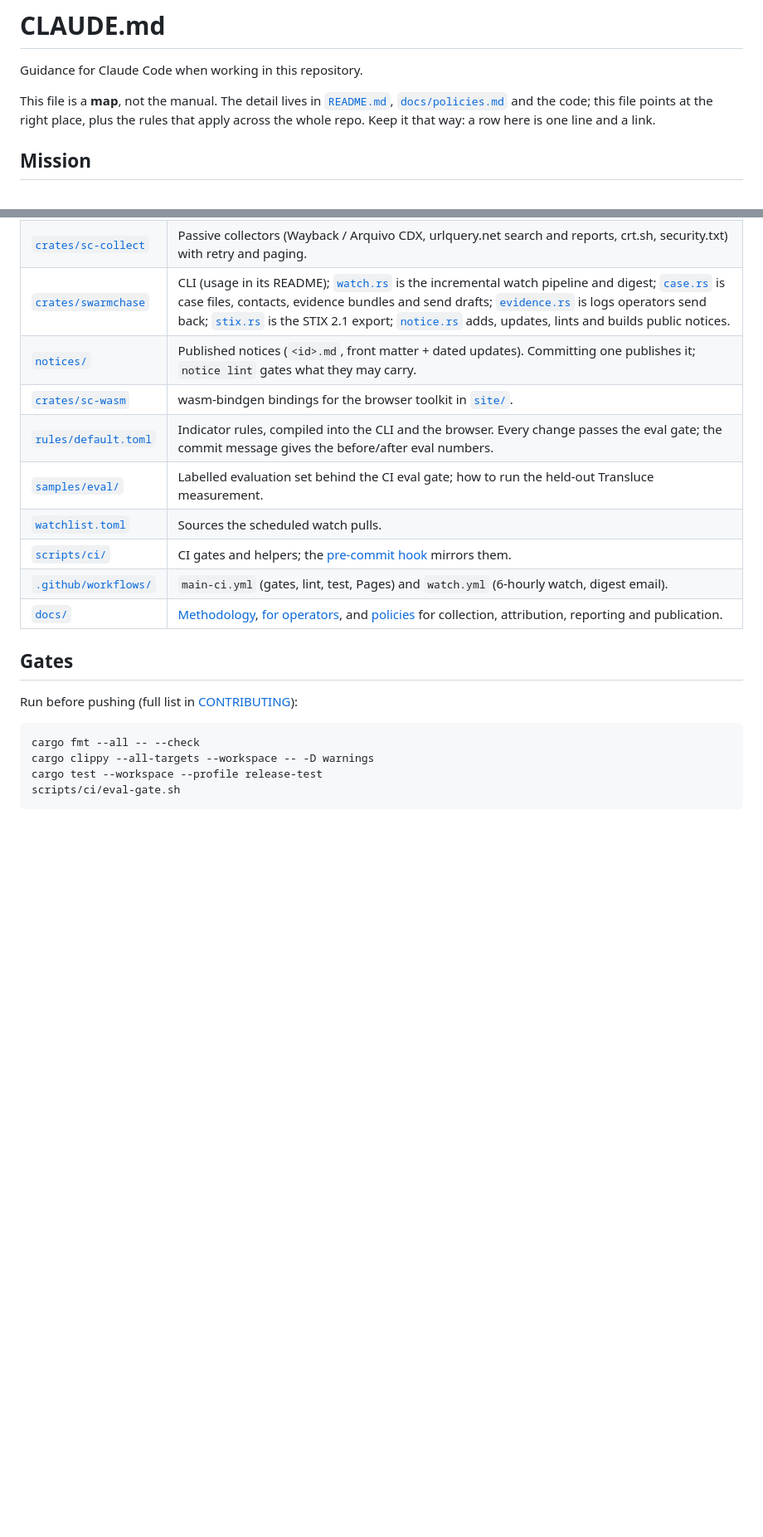
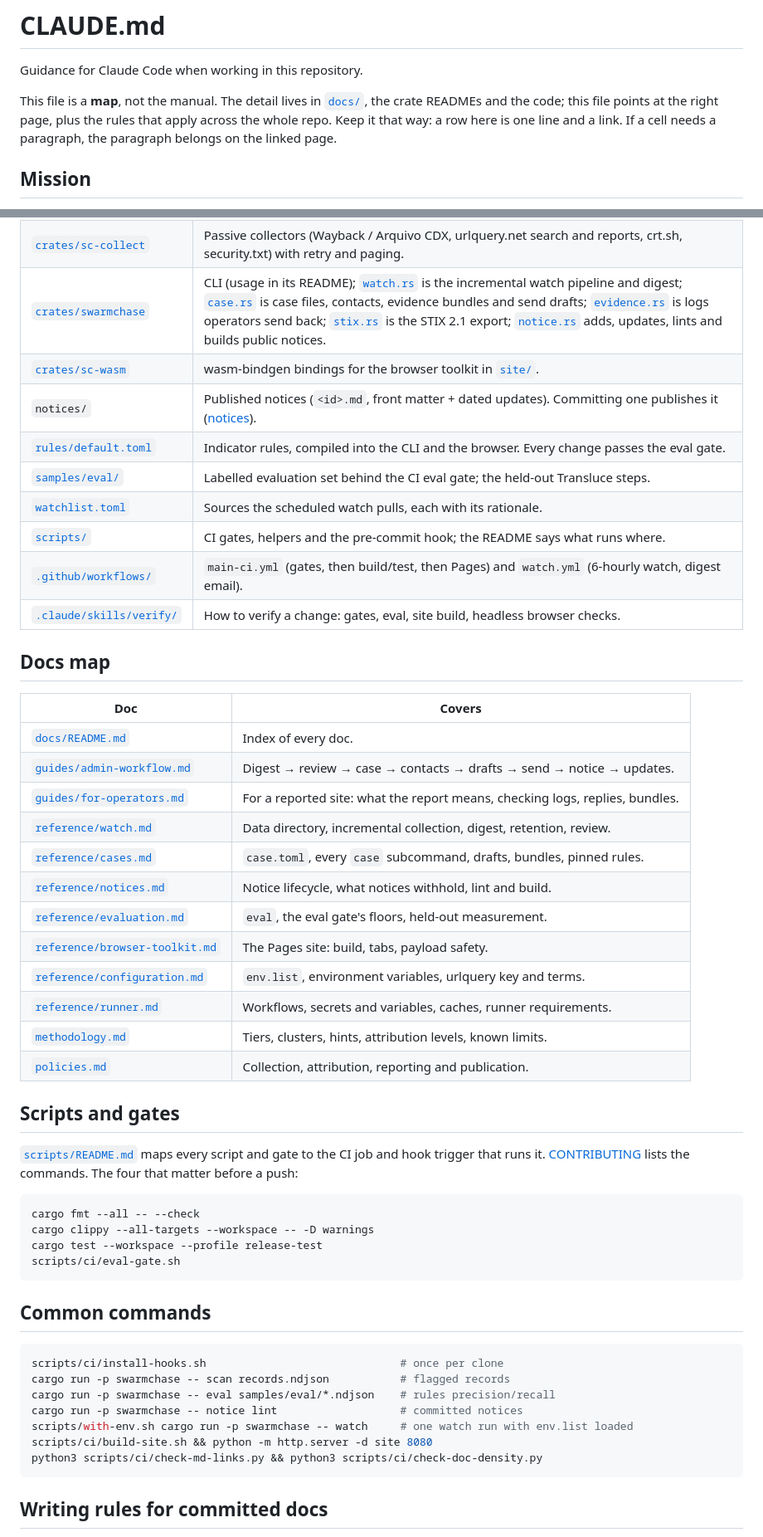
Before and after one commit to AndrewAltimit/swarmchasing, a Markdown page: CLAUDE.md, 2 parts joined by grey strips. Shown at 83% size. Rendered like a GitHub page; blank space fills up the shorter version.

Commit message:
CLAUDE.md: docs map, writing rules, cross-cutting facts; CONTRIBUTING gates
CLAUDE.md stays a map: mission, hard rules, the repository map (crate rows
unchanged), a docs map, the scripts and gates pointer, common commands,
writing rules for committed docs, and the facts that catch people out.

CONTRIBUTING lists check-doc-density.py, describes what CI runs on pull
requests now, and links the docs index, scripts map and verify skill.

Co-Authored-By: Claude Opus 5.5 <noreply@anthropic.com>

````diff
--- a/CLAUDE.md
+++ b/CLAUDE.md
@@ -2,7 +2,7 @@
 
 Guidance for Claude Code when working in this repository.
 
-This file is a **map**, not the manual. The detail lives in [`README.md`](README.md), [`docs/policies.md`](docs/policies.md) and the code; this file points at the right place, plus the rules that apply across the whole repo. Keep it that way: a row here is one line and a link.
+This file is a **map**, not the manual. The detail lives in [`docs/`](docs/README.md), the crate READMEs and the code; this file points at the right page, plus the rules that apply across the whole repo. Keep it that way: a row here is one line and a link. If a cell needs a paragraph, the paragraph belongs on the linked page.
 
 ## Mission
 
@@ -23,18 +23,35 @@ Find misaligned AI agent swarms in public records, link their activity into runs
 | [`crates/sc-core`](crates/sc-core/README.md) | Analysis: ingest, redaction, unwrapping, rules, scoring, clustering, timing, reports. No I/O (compiles to WASM). |
 | [`crates/sc-collect`](crates/sc-collect/README.md) | Passive collectors (Wayback / Arquivo CDX, urlquery.net search and reports, crt.sh, security.txt) with retry and paging. |
 | [`crates/swarmchase`](crates/swarmchase/README.md) | CLI (usage in its README); [`watch.rs`](crates/swarmchase/src/watch.rs) is the incremental watch pipeline and digest; [`case.rs`](crates/swarmchase/src/case.rs) is case files, contacts, evidence bundles and send drafts; [`evidence.rs`](crates/swarmchase/src/evidence.rs) is logs operators send back; [`stix.rs`](crates/swarmchase/src/stix.rs) is the STIX 2.1 export; [`notice.rs`](crates/swarmchase/src/notice.rs) adds, updates, lints and builds public notices. |
-| [`notices/`](README.md#notices) | Published notices (`<id>.md`, front matter + dated updates). Committing one publishes it; `notice lint` gates what they may carry. |
 | [`crates/sc-wasm`](crates/sc-wasm/README.md) | wasm-bindgen bindings for the browser toolkit in [`site/`](site/index.html). |
-| [`rules/default.toml`](rules/default.toml) | Indicator rules, compiled into the CLI and the browser. Every change passes the eval gate; the commit message gives the before/after eval numbers. |
-| [`samples/eval/`](samples/eval/README.md) | Labelled evaluation set behind the CI eval gate; how to run the held-out Transluce measurement. |
-| [`watchlist.toml`](watchlist.toml) | Sources the scheduled watch pulls. |
-| [`scripts/ci/`](scripts/ci/select-ci-target-dir.sh) | CI gates and helpers; the [pre-commit hook](scripts/git-hooks/pre-commit) mirrors them. |
-| [`.github/workflows/`](.github/workflows/main-ci.yml) | `main-ci.yml` (gates, lint, test, Pages) and `watch.yml` (6-hourly watch, digest email). |
-| [`docs/`](docs/methodology.md) | [Methodology](docs/methodology.md), [for operators](docs/guides/for-operators.md), and [policies](docs/policies.md) for collection, attribution, reporting and publication. |
+| `notices/` | Published notices (`<id>.md`, front matter + dated updates). Committing one publishes it ([notices](docs/reference/notices.md)). |
+| [`rules/default.toml`](rules/default.toml) | Indicator rules, compiled into the CLI and the browser. Every change passes the eval gate. |
+| [`samples/eval/`](samples/eval/README.md) | Labelled evaluation set behind the CI eval gate; the held-out Transluce steps. |
+| [`watchlist.toml`](watchlist.toml) | Sources the scheduled watch pulls, each with its rationale. |
+| [`scripts/`](scripts/README.md) | CI gates, helpers and the pre-commit hook; the README says what runs where. |
+| [`.github/workflows/`](.github/workflows/main-ci.yml) | `main-ci.yml` (gates, then build/test, then Pages) and `watch.yml` (6-hourly watch, digest email). |
+| [`.claude/skills/verify/`](.claude/skills/verify/SKILL.md) | How to verify a change: gates, eval, site build, headless browser checks. |
 
-## Gates
+## Docs map
 
-Run before pushing (full list in [CONTRIBUTING](CONTRIBUTING.md#the-gates)):
+| Doc | Covers |
+|---|---|
+| [`docs/README.md`](docs/README.md) | Index of every doc. |
+| [`guides/admin-workflow.md`](docs/guides/admin-workflow.md) | Digest → review → case → contacts → drafts → send → notice → updates. |
+| [`guides/for-operators.md`](docs/guides/for-operators.md) | For a reported site: what the report means, checking logs, replies, bundles. |
+| [`reference/watch.md`](docs/reference/watch.md) | Data directory, incremental collection, digest, retention, review. |
+| [`reference/cases.md`](docs/reference/cases.md) | `case.toml`, every `case` subcommand, drafts, bundles, pinned rules. |
+| [`reference/notices.md`](docs/reference/notices.md) | Notice lifecycle, what notices withhold, lint and build. |
+| [`reference/evaluation.md`](docs/reference/evaluation.md) | `eval`, the eval gate's floors, held-out measurement. |
+| [`reference/browser-toolkit.md`](docs/reference/browser-toolkit.md) | The Pages site: build, tabs, payload safety. |
+| [`reference/configuration.md`](docs/reference/configuration.md) | `env.list`, environment variables, urlquery key and terms. |
+| [`reference/runner.md`](docs/reference/runner.md) | Workflows, secrets and variables, caches, runner requirements. |
+| [`methodology.md`](docs/methodology.md) | Tiers, clusters, hints, attribution levels, known limits. |
+| [`policies.md`](docs/policies.md) | Collection, attribution, reporting and publication. |
+
+## Scripts and gates
+
+[`scripts/README.md`](scripts/README.md) maps every script and gate to the CI job and hook trigger that runs it. [CONTRIBUTING](CONTRIBUTING.md#the-gates) lists the commands. The four that matter before a push:
 
 ```bash
 cargo fmt --all -- --check
@@ -43,3 +60,17 @@ cargo test --workspace --profile release-test
 scripts/ci/eval-gate.sh
 ```
 
+## Common commands
+
+```bash
+scripts/ci/install-hooks.sh                              # once per clone
+cargo run -p swarmchase -- scan records.ndjson           # flagged records
+cargo run -p swarmchase -- eval samples/eval/*.ndjson    # rules precision/recall
+cargo run -p swarmchase -- notice lint                   # committed notices
+scripts/with-env.sh cargo run -p swarmchase -- watch     # one watch run with env.list loaded
+scripts/ci/build-site.sh && python -m http.server -d site 8080
+python3 scripts/ci/check-md-links.py && python3 scripts/ci/check-doc-density.py
+```
+
+## Writing rules for committed docs
+
````
Also changed, not shown: other parts of CLAUDE.md (+20 -1 lines), CONTRIBUTING.md (+8 -3 lines).
